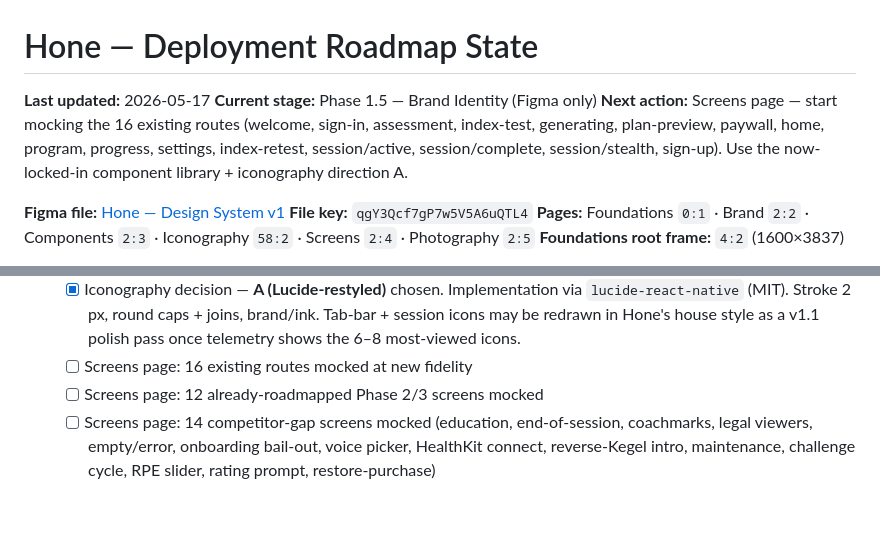
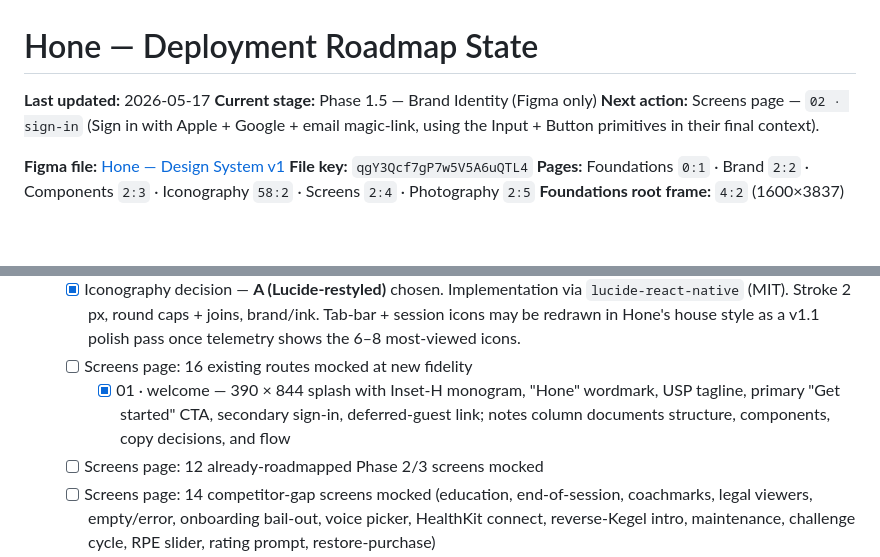
Before and after one commit to idwyte/hello-world, a Markdown page: docs/hone-roadmap-state.md, 2 parts joined by grey strips. Rendered like a GitHub page; blank space fills up the shorter version.

Commit message:
chore(coach): screens/01-welcome built; sign-in next

```diff
--- a/docs/hone-roadmap-state.md
+++ b/docs/hone-roadmap-state.md
@@ -2,7 +2,7 @@
 
 **Last updated:** 2026-05-17
 **Current stage:** Phase 1.5 — Brand Identity (Figma only)
-**Next action:** Screens page — start mocking the 16 existing routes (welcome, sign-in, assessment, index-test, generating, plan-preview, paywall, home, program, progress, settings, index-retest, session/active, session/complete, session/stealth, sign-up). Use the now-locked-in component library + iconography direction A.
+**Next action:** Screens page — `02 · sign-in` (Sign in with Apple + Google + email magic-link, using the Input + Button primitives in their final context).
 
 **Figma file:** [Hone — Design System v1](https://www.figma.com/design/qgY3Qcf7gP7w5V5A6uQTL4/Hone-%E2%80%94-Design-System-v1)
 **File key:** `qgY3Qcf7gP7w5V5A6uQTL4`
@@ -48,6 +48,7 @@
     - [x] RatingPrompt — `ratingPrompt` set, 3 value variants (0 / 3 / 5) at 320 × {190, 170, 308}; 5 × 36 px vector stars (accent fill when on, muted stroke when off); 4+ stars unlocks accent "Rate on App Store" CTA + "Maybe later" link — completes 12/12 new primitives
   - [x] Iconography decision — **A (Lucide-restyled)** chosen. Implementation via `lucide-react-native` (MIT). Stroke 2 px, round caps + joins, brand/ink. Tab-bar + session icons may be redrawn in Hone's house style as a v1.1 polish pass once telemetry shows the 6–8 most-viewed icons.
   - [ ] Screens page: 16 existing routes mocked at new fidelity
+    - [x] 01 · welcome — 390 × 844 splash with Inset-H monogram, "Hone" wordmark, USP tagline, primary "Get started" CTA, secondary sign-in, deferred-guest link; notes column documents structure, components, copy decisions, and flow
   - [ ] Screens page: 12 already-roadmapped Phase 2/3 screens mocked
   - [ ] Screens page: 14 competitor-gap screens mocked (education, end-of-session, coachmarks, legal viewers, empty/error, onboarding bail-out, voice picker, HealthKit connect, reverse-Kegel intro, maintenance, challenge cycle, RPE slider, rating prompt, restore-purchase)
   - [ ] Photography page: hybrid abstract + lifestyle mood board, composition rules, do/don't pairs, ≥4 Midjourney prompt templates
```
